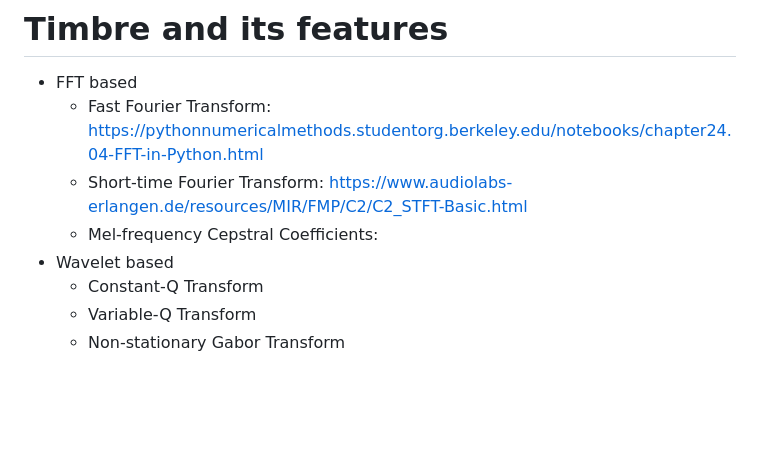
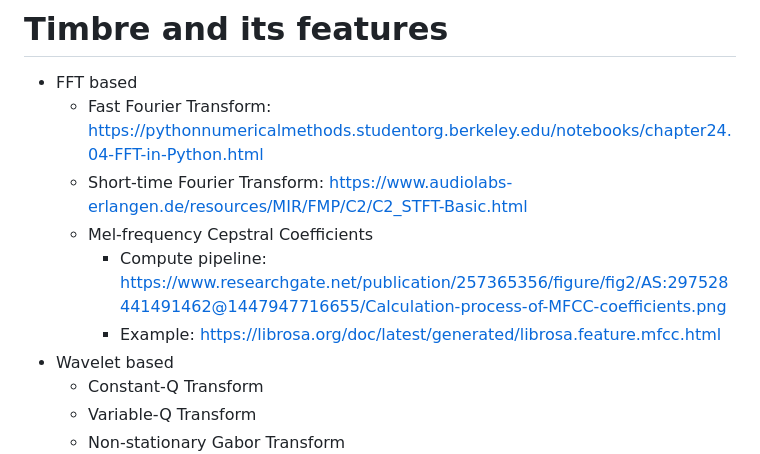
Before and after one commit to ktatar/2026-02_linneaus_audio, a Markdown page: index.md, the part around the change. Rendered like a GitHub page; blank space fills up the shorter version.

Commit message:
Mar 1, 2026, 11:20 AM

```diff
--- a/index.md
+++ b/index.md
@@ -47,7 +47,9 @@ https://www.audiolabs-erlangen.de/resources/MIR/FMP/C6/C6S1_OnsetDetection.html
 - FFT based
   - Fast Fourier Transform: https://pythonnumericalmethods.studentorg.berkeley.edu/notebooks/chapter24.04-FFT-in-Python.html
   - Short-time Fourier Transform: https://www.audiolabs-erlangen.de/resources/MIR/FMP/C2/C2_STFT-Basic.html
-  - Mel-frequency Cepstral Coefficients:
+  - Mel-frequency Cepstral Coefficients
+    - Compute pipeline: https://www.researchgate.net/publication/257365356/figure/fig2/AS:297528441491462@1447947716655/Calculation-process-of-MFCC-coefficients.png
+    - Example: https://librosa.org/doc/latest/generated/librosa.feature.mfcc.html
 - Wavelet based
   - Constant-Q Transform
   - Variable-Q Transform
```
